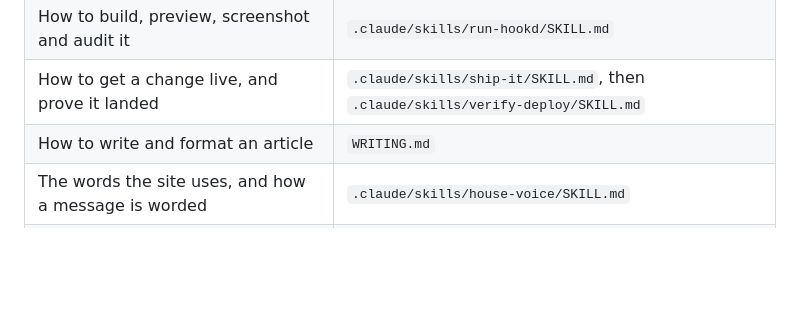
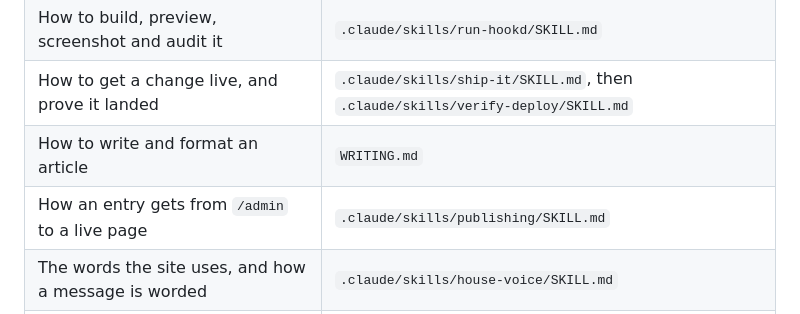
Before and after one commit to sklocheva/hookd, a Markdown page: TODO.md, the part around the change. Drawn GitHub-style; blank space fills up the shorter version.

```diff
--- a/TODO.md
+++ b/TODO.md
@@ -8,6 +8,7 @@
 | How to build, preview, screenshot and audit it | `.claude/skills/run-hookd/SKILL.md` |
 | How to get a change live, and prove it landed | `.claude/skills/ship-it/SKILL.md`, then `.claude/skills/verify-deploy/SKILL.md` |
 | How to write and format an article | `WRITING.md` |
+| How an entry gets from `/admin` to a live page | `.claude/skills/publishing/SKILL.md` |
 | The words the site uses, and how a message is worded | `.claude/skills/house-voice/SKILL.md` |
 | How a page gets judged by someone who has never seen it | `.claude/skills/cold-read/SKILL.md` |
 | Why the yarn weight calculator behaves as it does | `docs/yarn-weight-calculator.md` |
```
Also changed, not shown: CLAUDE.md (+7 -2 lines), 1 other file.
